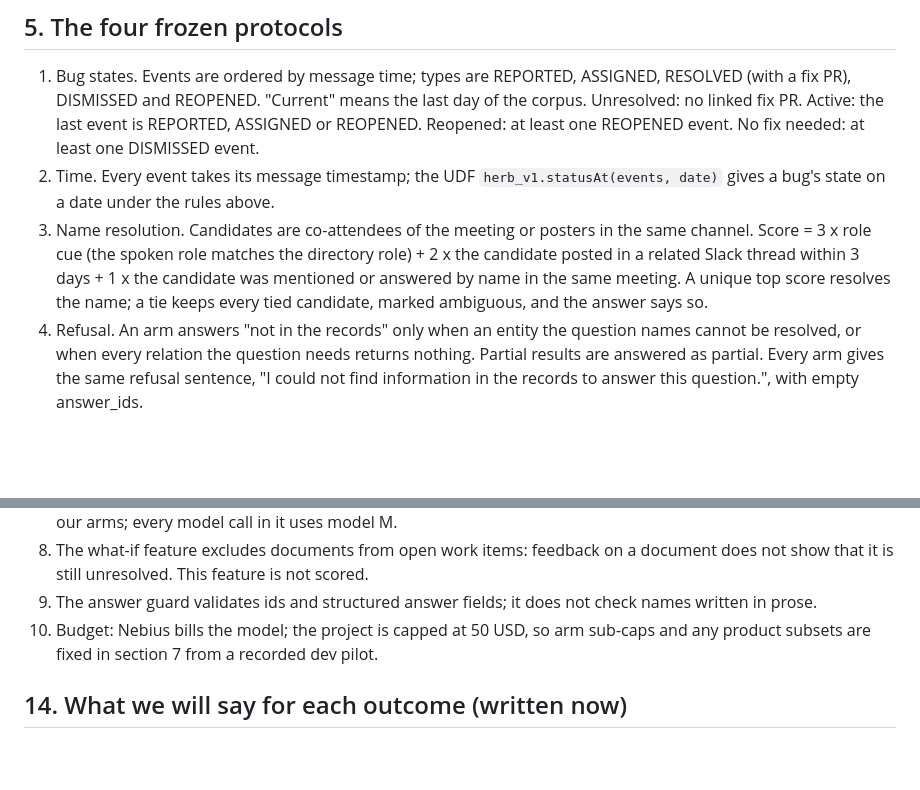
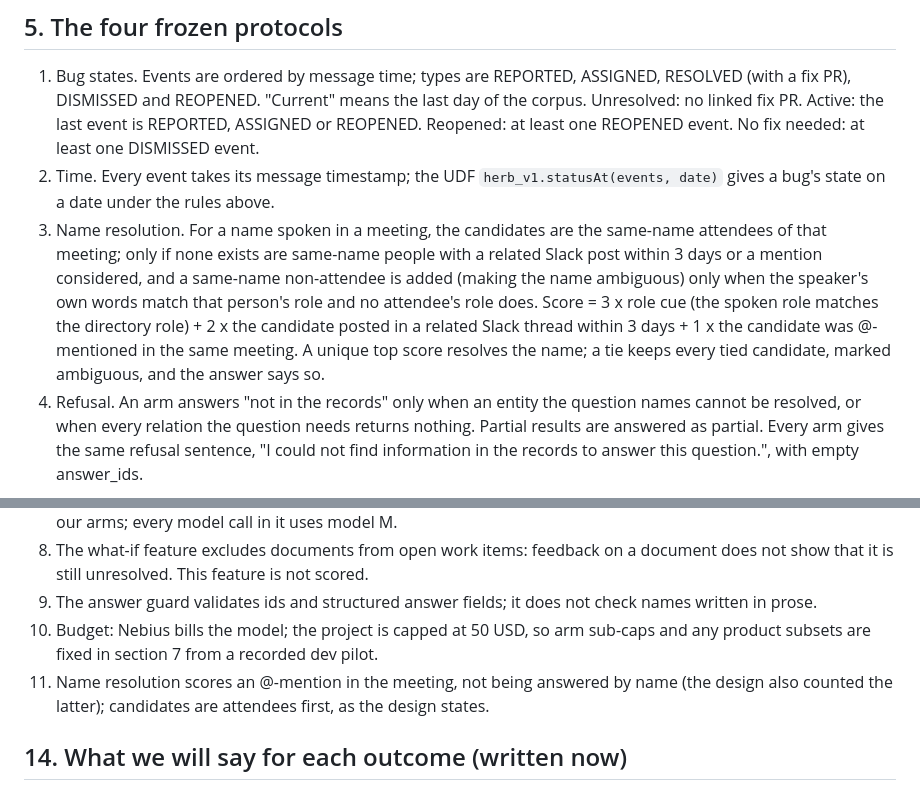
Before and after one commit to zeyusuntt/inherit-brain, a Markdown page: src/eval/prereg_template.md, 2 parts joined by grey strips. GitHub-like rendering; blank space fills up the shorter version.

Commit message:
PREREG prose: name resolution as implemented (attendees first, @-mention), listed as a deviation

```diff
--- a/src/eval/prereg_template.md
+++ b/src/eval/prereg_template.md
@@ -44,7 +44,7 @@ Versions of every prompt and protocol:
 
 1. Bug states. Events are ordered by message time; types are REPORTED, ASSIGNED, RESOLVED (with a fix PR), DISMISSED and REOPENED. "Current" means the last day of the corpus. Unresolved: no linked fix PR. Active: the last event is REPORTED, ASSIGNED or REOPENED. Reopened: at least one REOPENED event. No fix needed: at least one DISMISSED event.
 2. Time. Every event takes its message timestamp; the UDF `herb_v1.statusAt(events, date)` gives a bug's state on a date under the rules above.
-3. Name resolution. Candidates are co-attendees of the meeting or posters in the same channel. Score = 3 x role cue (the spoken role matches the directory role) + 2 x the candidate posted in a related Slack thread within 3 days + 1 x the candidate was mentioned or answered by name in the same meeting. A unique top score resolves the name; a tie keeps every tied candidate, marked ambiguous, and the answer says so.
+3. Name resolution. For a name spoken in a meeting, the candidates are the same-name attendees of that meeting; only if none exists are same-name people with a related Slack post within 3 days or a mention considered, and a same-name non-attendee is added (making the name ambiguous) only when the speaker's own words match that person's role and no attendee's role does. Score = 3 x role cue (the spoken role matches the directory role) + 2 x the candidate posted in a related Slack thread within 3 days + 1 x the candidate was @-mentioned in the same meeting. A unique top score resolves the name; a tie keeps every tied candidate, marked ambiguous, and the answer says so.
 4. Refusal. An arm answers "not in the records" only when an entity the question names cannot be resolved, or when every relation the question needs returns nothing. Partial results are answered as partial. Every arm gives the same refusal sentence, "I could not find information in the records to answer this question.", with empty answer_ids.
 
 ## 6. Entity cards
@@ -128,6 +128,7 @@ Extraction was accepted on the six development products by two models, not by pe
 8. The what-if feature excludes documents from open work items: feedback on a document does not show that it is still unresolved. This feature is not scored.
 9. The answer guard validates ids and structured answer fields; it does not check names written in prose.
 10. Budget: Nebius bills the model; the project is capped at 50 USD, so arm sub-caps and any product subsets are fixed in section 7 from a recorded dev pilot.
+11. Name resolution scores an @-mention in the meeting, not being answered by name (the design also counted the latter); candidates are attendees first, as the design states.
 
 ## 14. What we will say for each outcome (written now)
 
```
